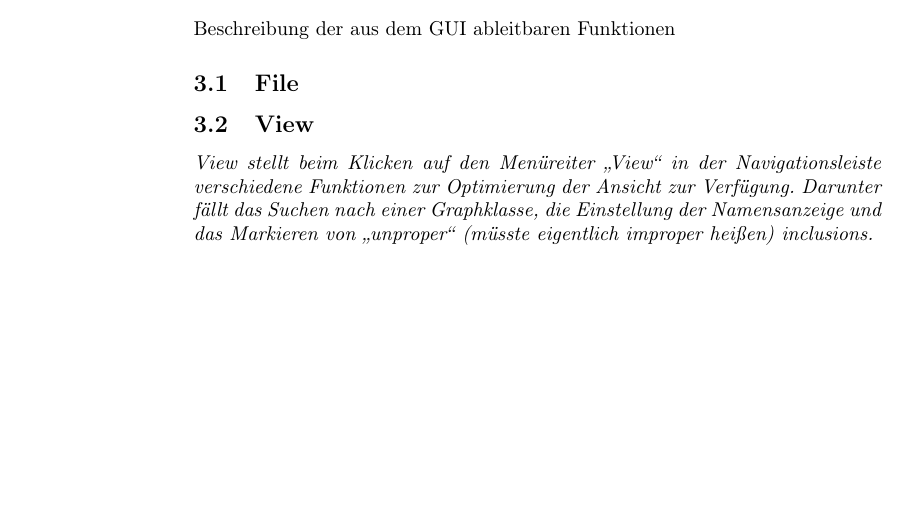
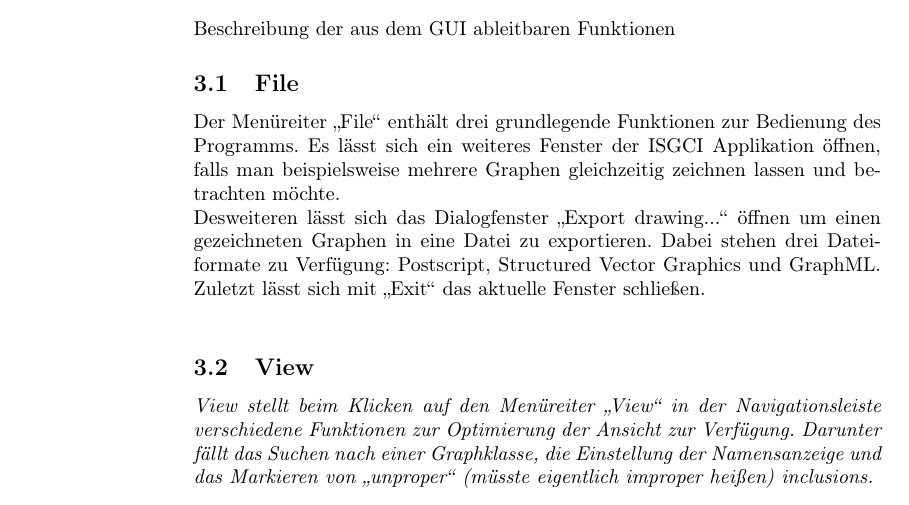
Before and after one commit to SPSS13/SPSS13, a LaTeX document (SDD/ISGCI-JGraphT.tex): part of page 2 of 18, cut so that both start at the same text, the shorter picture padded with empty space. Compiled offline with pdfLaTeX.

Commit message:
added subsection file from nico

```diff
--- a/SDD/ISGCI-JGraphT.tex
+++ b/SDD/ISGCI-JGraphT.tex
@@ -42,6 +42,8 @@ http://www.graphclasses.org/help.html
 \section{Funktionen des bestehenden Systems}
 Beschreibung der aus dem GUI ableitbaren Funktionen
 \subsection{File}
+Der Menüreiter "`File"'\ enthält drei grundlegende Funktionen zur Bedienung des Programms. Es lässt sich ein weiteres Fenster der ISGCI Applikation öffnen, falls man beispielsweise mehrere Graphen gleichzeitig zeichnen lassen und betrachten möchte.\\
+Desweiteren lässt sich das Dialogfenster "`Export drawing..."'\ öffnen um einen gezeichneten Graphen in eine Datei zu exportieren. Dabei stehen drei Dateiformate zu Verfügung: Postscript, Structured Vector Graphics und GraphML. Zuletzt lässt sich mit "`Exit"'\ das aktuelle Fenster schließen.\\
 \subsection{View}
 \emph{View stellt beim Klicken auf den Menüreiter "`View"'\ in der Navigationsleiste verschiedene Funktionen zur Optimierung der Ansicht zur Verfügung. Darunter fällt das Suchen nach einer Graphklasse, die Einstellung der Namensanzeige und das Markieren von "`unproper"' (müsste eigentlich improper heißen) inclusions.}\\
 
```
